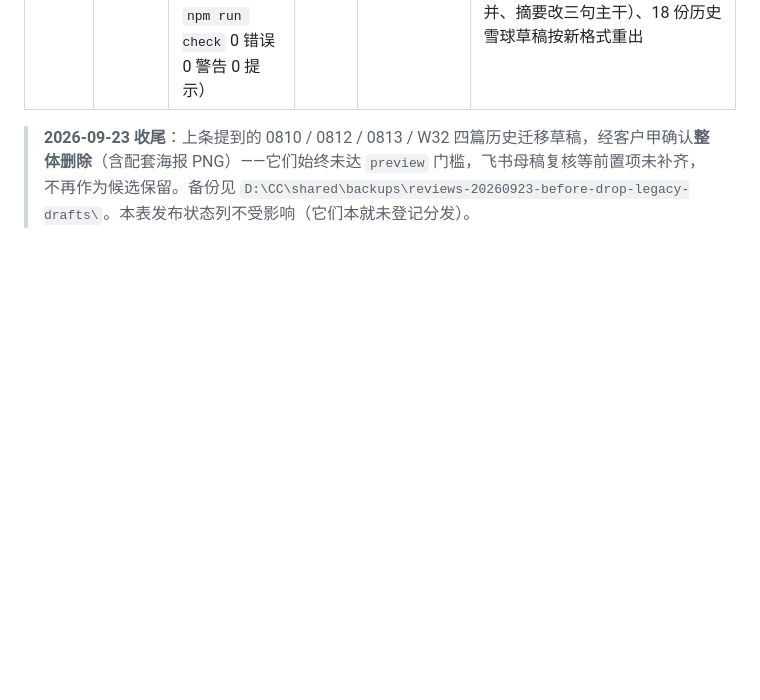
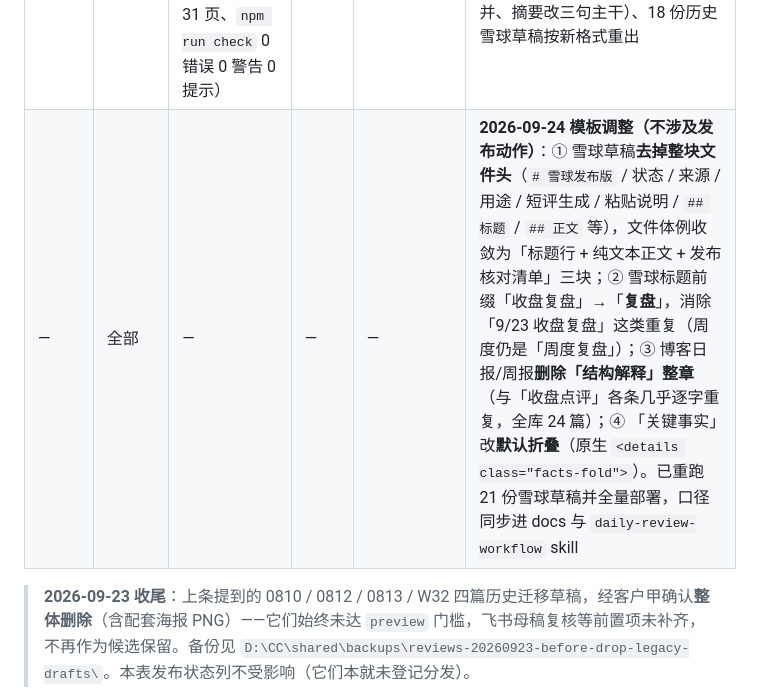
Before and after one commit to keycool/investment-portal, a Markdown page: docs/operations/distribution-log.md, the part around the change. GitHub-like rendering; blank space fills up the shorter version.

Commit message:
docs(distribution-log): 记录 2026-09-24 雪球模板去文件头/标题去重 + 结构解释删除 + 关键事实折叠

```diff
--- a/docs/operations/distribution-log.md
+++ b/docs/operations/distribution-log.md
@@ -28,6 +28,7 @@
 | 2026-09-22 | daily | **已发布**（2026-09-22 批量补做并上线，status public） | 草稿 | 未发（paused） | 雪球海报用雾海微明背景（用户选定 09-22；**首个实装页脚衬底的包**）；题眼「高开低走 / 群龙无首」；三段已回填 revision 525；MDX daily/2026-09-22 已建、build 通过（/daily/2026-09-22/，全站 30 页）；雪球草稿 distribute.py 已生成；交接包 ready（poster SHA 867ac520…）；页脚 2.01:1 → 加衬底后 5.58:1 |
 | 2026-09-23 | daily | **已发布**（2026-09-24 建 MDX 并部署，status public） | 草稿 | 未发（paused） | 雪球海报用专业轨道背景（A 侧自行判断选定，浅底 `--theme paper`）；题眼「缩量回调 / 外围同步走弱」；三段已回填 revision 609；MDX daily/2026-09-23 已建、build 通过（/daily/2026-09-23/，全站 32 页）；雪球草稿 distribute.py 按新「纯文本粘贴版」生成（粘贴区 531 字、markdown 标记 0）；交接包 ready（poster SHA ce94e005…）；首页「最新日报」已切至 0923 |
 | 2026-W38 | weekly | **已发布**（2026-09-24 由 `preview` 升 `public` 并部署；`npm run build` 全站 31 页、`npm run check` 0 错误 0 警告 0 提示） | 草稿 | 未发（paused） | 2026-09-24 用户指示「挂着的事项要全部完成」→ W38 结束 preview 挂账、周报线上进度由 W37 追到 W38；同批：雪球正文改「纯文本粘贴版」（底部两段合并、摘要改三句主干）、18 份历史雪球草稿按新格式重出 |
+| — | 全部 | — | — | — | **2026-09-24 模板调整（不涉及发布动作）**：① 雪球草稿**去掉整块文件头**（`# 雪球发布版` / 状态 / 来源 / 用途 / 短评生成 / 粘贴说明 / `## 标题` / `## 正文` 等），文件体例收敛为「标题行 + 纯文本正文 + 发布核对清单」三块；② 雪球标题前缀「收盘复盘」→「**复盘**」，消除「9/23 收盘复盘」这类重复（周度仍是「周度复盘」）；③ 博客日报/周报**删除「结构解释」整章**（与「收盘点评」各条几乎逐字重复，全库 24 篇）；④ 「关键事实」改**默认折叠**（原生 `<details class="facts-fold">`）。已重跑 21 份雪球草稿并全量部署，口径同步进 docs 与 `daily-review-workflow` skill |
 
 > **2026-09-23 收尾**：上条提到的 0810 / 0812 / 0813 / W32 四篇历史迁移草稿，经客户甲确认**整体删除**（含配套海报 PNG）——它们始终未达 `preview` 门槛，飞书母稿复核等前置项未补齐，不再作为候选保留。备份见 `D:\CC\shared\backups\reviews-20260923-before-drop-legacy-drafts\`。本表发布状态列不受影响（它们本就未登记分发）。
 
```
